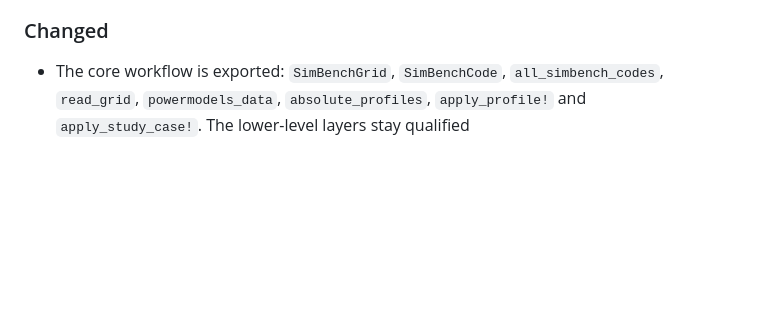
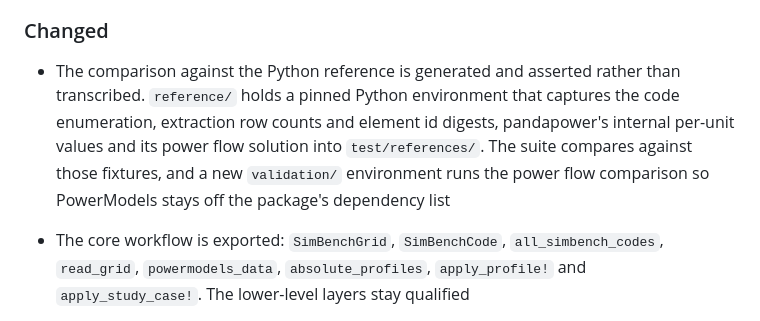
Before and after one commit to langestefan/SimBench.jl, a Markdown page: CHANGELOG.md, the part around the change. GitHub-like rendering; blank space fills up the shorter version.

```diff
--- a/CHANGELOG.md
+++ b/CHANGELOG.md
@@ -14,6 +14,13 @@ Notable changes to SimBench.jl are recorded here. The format follows
   memory; conversion now scales with the number of branches
 
 ### Changed
+
+- The comparison against the Python reference is generated and asserted rather than
+  transcribed. `reference/` holds a pinned Python environment that captures the code
+  enumeration, extraction row counts and element id digests, pandapower's internal
+  per-unit values and its power flow solution into `test/references/`. The suite compares
+  against those fixtures, and a new `validation/` environment runs the power flow
+  comparison so PowerModels stays off the package's dependency list
 
 - The core workflow is exported: `SimBenchGrid`, `SimBenchCode`,
   `all_simbench_codes`, `read_grid`, `powermodels_data`, `absolute_profiles`,
```
Also changed, not shown: CLAUDE.md (+73 -11 lines).
